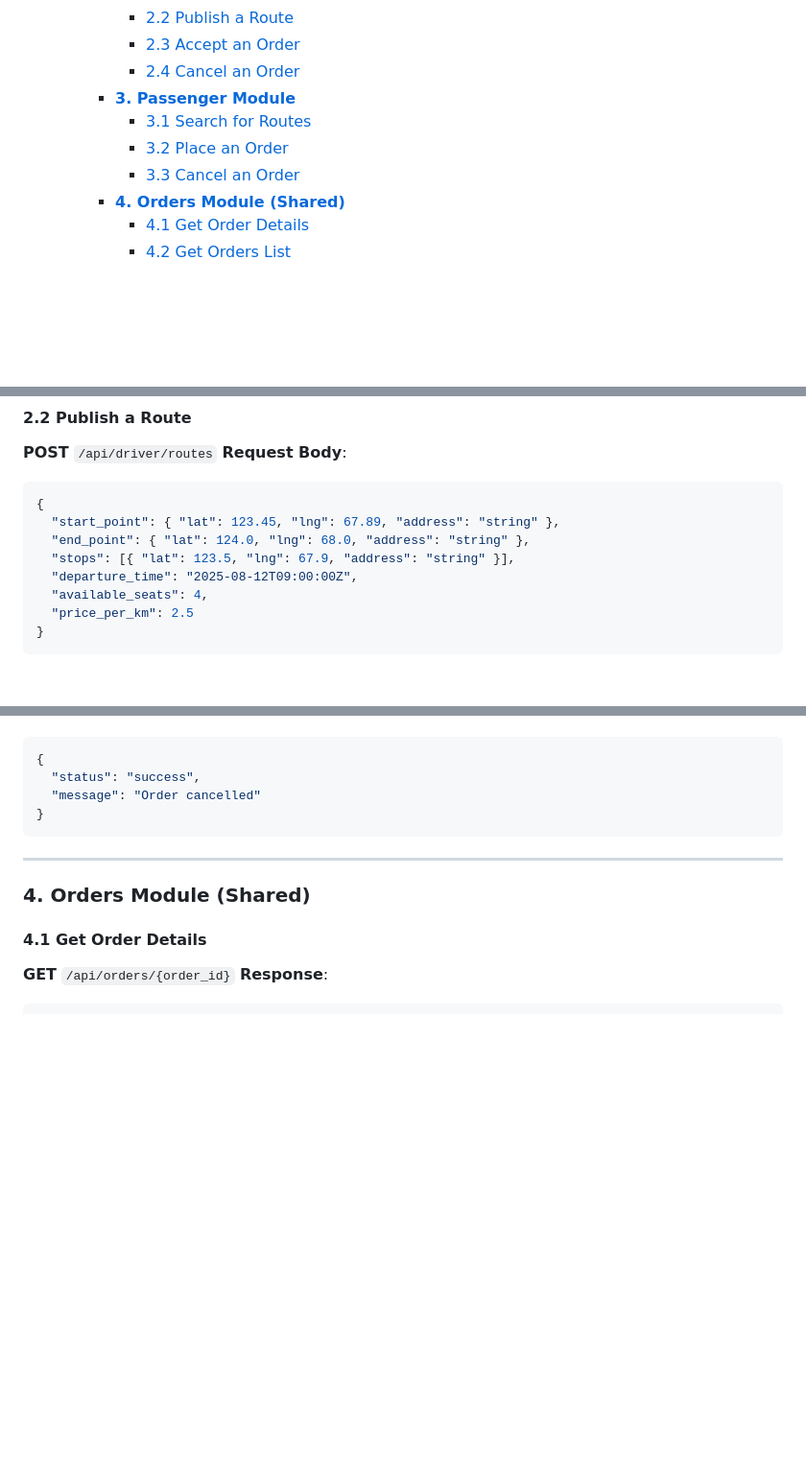
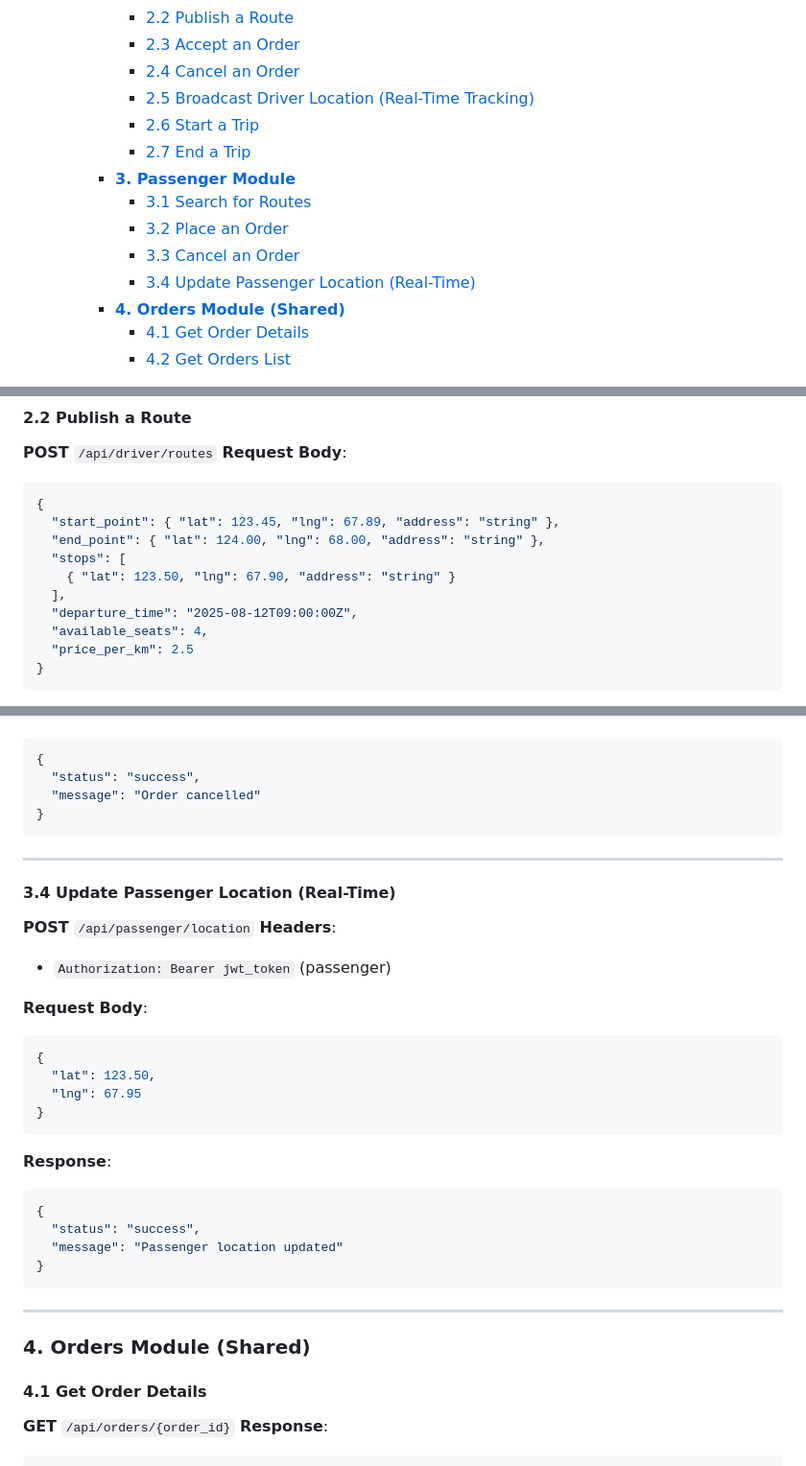
Before and after one commit to Flexshare2025/Flexshare, a Markdown page: README.md, 3 parts joined by grey strips. Shown: that part at 96% size. Drawn GitHub-style; blank space fills up the shorter version.

````diff
--- a/README.md
+++ b/README.md
@@ -13,10 +13,14 @@
       - [2.2 Publish a Route](#22-publish-a-route)
       - [2.3 Accept an Order](#23-accept-an-order)
       - [2.4 Cancel an Order](#24-cancel-an-order)
+      - [2.5 Broadcast Driver Location (Real-Time Tracking)](#25-broadcast-driver-location-real-time-tracking)
+      - [2.6 Start a Trip](#26-start-a-trip)
+      - [2.7 End a Trip](#27-end-a-trip)
     - [**3. Passenger Module**](#3-passenger-module)
       - [3.1 Search for Routes](#31-search-for-routes)
       - [3.2 Place an Order](#32-place-an-order)
       - [3.3 Cancel an Order](#33-cancel-an-order)
+      - [3.4 Update Passenger Location (Real-Time)](#34-update-passenger-location-real-time)
     - [**4. Orders Module (Shared)**](#4-orders-module-shared)
       - [4.1 Get Order Details](#41-get-order-details)
       - [4.2 Get Orders List](#42-get-orders-list)
@@ -175,8 +179,10 @@ vehicle_model: string
 ```json
 {
   "start_point": { "lat": 123.45, "lng": 67.89, "address": "string" },
-  "end_point": { "lat": 124.0, "lng": 68.0, "address": "string" },
-  "stops": [{ "lat": 123.5, "lng": 67.9, "address": "string" }],
+  "end_point": { "lat": 124.00, "lng": 68.00, "address": "string" },
+  "stops": [
+    { "lat": 123.50, "lng": 67.90, "address": "string" }
+  ],
   "departure_time": "2025-08-12T09:00:00Z",
   "available_seats": 4,
   "price_per_km": 2.5
@@ -309,6 +370,33 @@ vehicle_model: string
 
 ---
 
+#### 3.4 Update Passenger Location (Real-Time)
+
+**POST** `/api/passenger/location`
+**Headers**:
+
+* `Authorization: Bearer jwt_token` (passenger)
+
+**Request Body**:
+
+```json
+{
+  "lat": 123.50,
+  "lng": 67.95
+}
+```
+
+**Response**:
+
+```json
+{
+  "status": "success",
+  "message": "Passenger location updated"
+}
+```
+
+---
+
 ### **4. Orders Module (Shared)**
 
 #### 4.1 Get Order Details
````
Also changed, not shown: other parts of README.md (+65 -10 lines).
